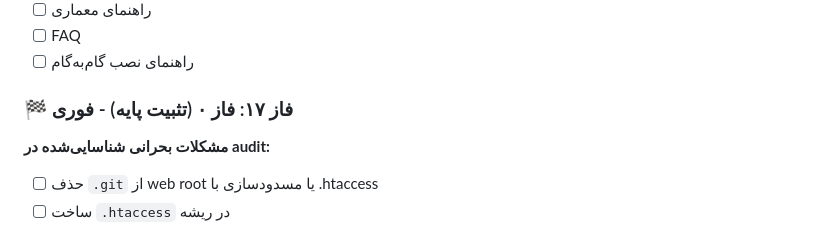
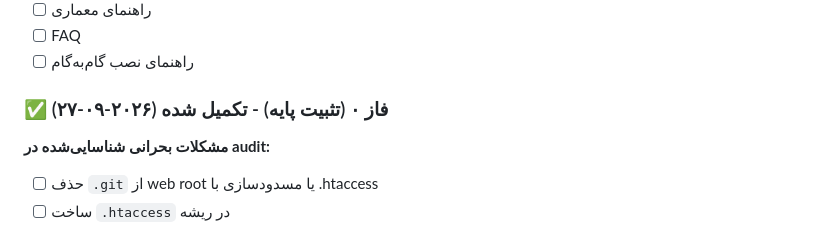
Before and after one commit to hoazadir/PartoCMS, a Markdown page: TODO.md, the part around the change. Rendered like a GitHub page.

Commit message:
docs(todo): mark Phase 0 as complete

```diff
--- a/TODO.md
+++ b/TODO.md
@@ -261,7 +261,7 @@
 - [ ] FAQ
 - [ ] راهنمای نصب گام‌به‌گام
 
-### 🏁 فاز ۱۷: فاز ۰ (تثبیت پایه) - فوری
+### ✅ فاز ۰ (تثبیت پایه) - تکمیل شده (۲۰۲۶-۰۹-۲۷)
 
 **مشکلات بحرانی شناسایی‌شده در audit:**
 - [ ] حذف `.git` از web root یا مسدودسازی با .htaccess
```
